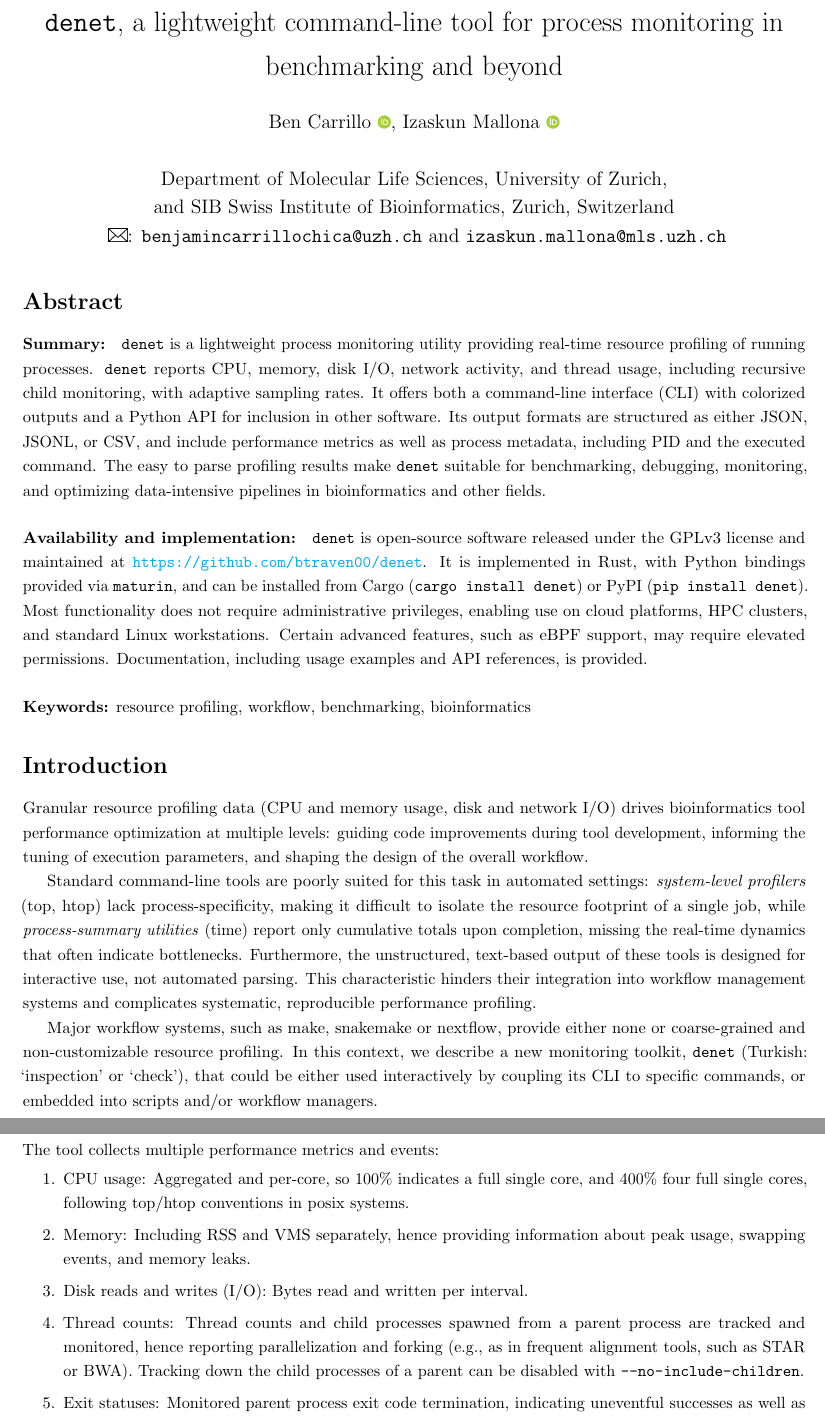
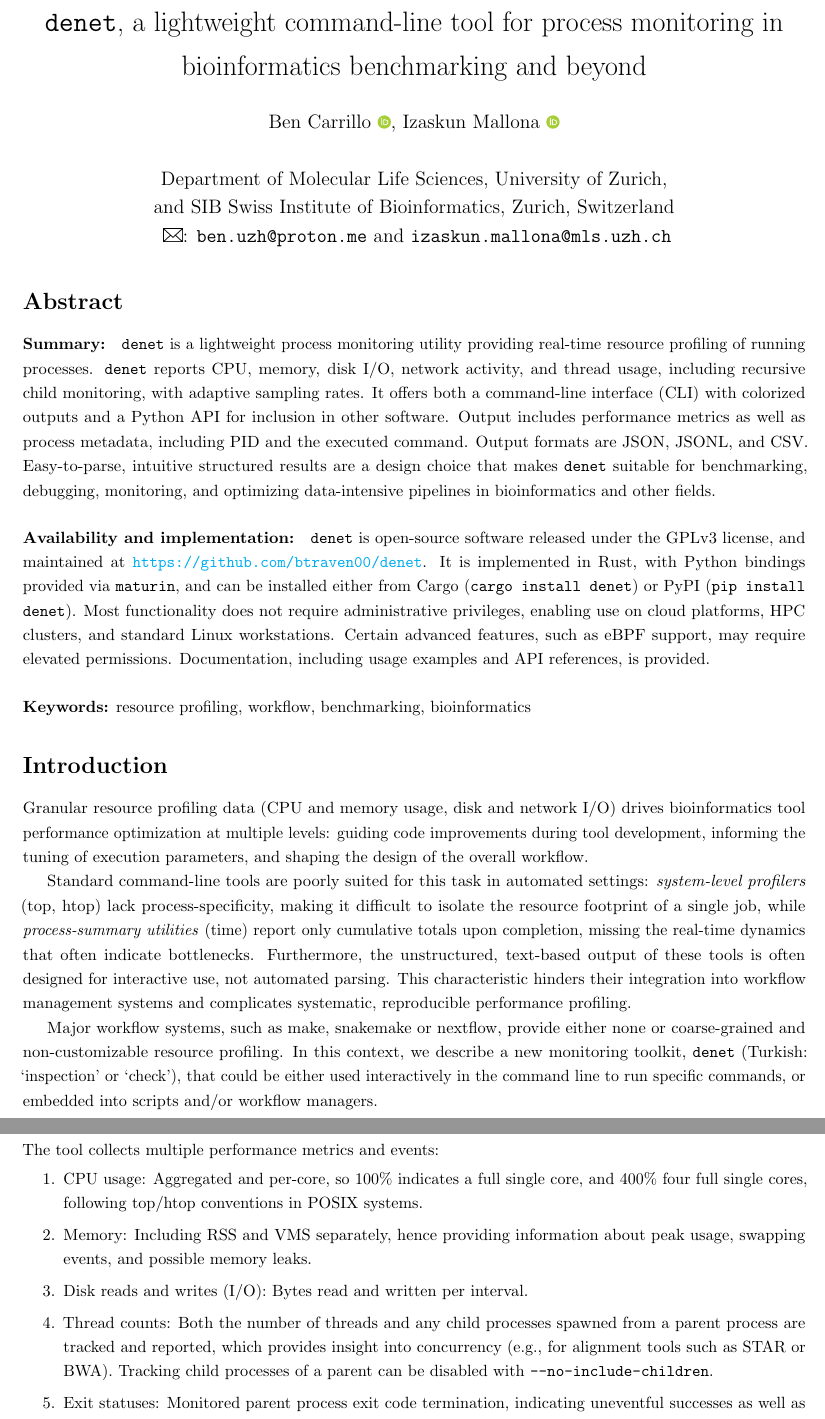
Before and after one commit to imallona/2025_denet_profiler_appnote, a LaTeX document (main.tex): two parts of pages 1 and 2 of 5, joined at a grey line, cut so that both start at the same text. Compiled offline with pdfLaTeX.

Commit message:
Joint editing with ben

```diff
--- a/main.tex
+++ b/main.tex
@@ -27,13 +27,13 @@
   commentstyle=\color{teal},
   keywordstyle=\color{teal}}
 
-\title{\texttt{denet}, a lightweight command-line tool for process monitoring in benchmarking and beyond}
+\title{\texttt{denet}, a lightweight command-line tool for process monitoring in bioinformatics benchmarking and beyond}
 
 \author{Ben Carrillo \orcidlink{0009-0003-5704-4151}, Izaskun Mallona \orcidlink{0000-0002-2853-7526}\\
 \\
 Department of Molecular Life Sciences, University of Zurich,\\
 and SIB Swiss Institute of Bioinformatics, Zurich, Switzerland \\
-{ \Letter: \texttt{benjamincarrillochica@uzh.ch} and \texttt{izaskun.mallona@mls.uzh.ch}}
+{ \Letter: \texttt{ben.uzh@proton.me} and \texttt{izaskun.mallona@mls.uzh.ch}}
 }
 
 \date{}
@@ -43,9 +43,9 @@ and SIB Swiss Institute of Bioinformatics, Zurich, Switzerland \\
 
 \section*{Abstract} %%%%%%%%%%%%%%%%%%%%%%%%%%%%%%%%%%%%%%%%%%%%%%%%%%%%%%%%%%%%%%%%%%%%%%%%%%%%%%%%%%%%%%%%%%%%%%%%%%%%%%%%%%%%%%%%%%%%%%%%%%%
 
-\paragraph{Summary:} \texttt{denet} is a lightweight process monitoring utility providing real-time resource profiling of running processes. \texttt{denet} reports CPU, memory, disk I/O, network activity, and thread usage, including recursive child monitoring, with adaptive sampling rates. It offers both a command-line interface (CLI) with colorized outputs and a Python API for inclusion in other software. Its output formats are structured as either JSON, JSONL, or CSV, and include performance metrics as well as process metadata, including PID and the executed command. The easy to parse profiling results make \texttt{denet} suitable for benchmarking, debugging, monitoring, and optimizing data-intensive pipelines in bioinformatics and other fields.
+\paragraph{Summary:} \texttt{denet} is a lightweight process monitoring utility providing real-time resource profiling of running processes. \texttt{denet} reports CPU, memory, disk I/O, network activity, and thread usage, including recursive child monitoring, with adaptive sampling rates. It offers both a command-line interface (CLI) with colorized outputs and a Python API for inclusion in other software. Output includes performance metrics as well as process metadata, including PID and the executed command. Output formats are JSON, JSONL, and CSV.  Easy-to-parse, intuitive structured results are a design choice that makes \texttt{denet} suitable for benchmarking, debugging, monitoring, and optimizing data-intensive pipelines in bioinformatics and other fields.
 
-\paragraph{Availability and implementation:} \texttt{denet} is open-source software released under the GPLv3 license and maintained at \url{https://github.com/btraven00/denet}. It is implemented in Rust, with Python bindings provided via \texttt{maturin}, and can be installed from Cargo (\texttt{cargo install denet}) or PyPI (\texttt{pip install denet}). Most functionality does not require administrative privileges, enabling use on cloud platforms, HPC clusters, and standard Linux workstations. Certain advanced features, such as eBPF support, may require elevated permissions. Documentation, including usage examples and API references, is provided.
+\paragraph{Availability and implementation:} \texttt{denet} is open-source software released under the GPLv3 license, and maintained at \url{https://github.com/btraven00/denet}. It is implemented in Rust, with Python bindings provided via \texttt{maturin}, and can be installed either from Cargo (\texttt{cargo install denet}) or PyPI (\texttt{pip install denet}). Most functionality does not require administrative privileges, enabling use on cloud platforms, HPC clusters, and standard Linux workstations. Certain advanced features, such as eBPF support, may require elevated permissions. Documentation, including usage examples and API references, is provided.
 
 \vspace{0.5cm}
 
@@ -56,9 +56,9 @@ and SIB Swiss Institute of Bioinformatics, Zurich, Switzerland \\
 
 Granular resource profiling data (CPU and memory usage, disk and network I/O) drives bioinformatics tool performance optimization at multiple levels: guiding code improvements during tool development, informing the tuning of execution parameters, and shaping the design of the overall workflow.
 
-Standard command-line tools are poorly suited for this task in automated settings: \emph{system-level profilers} (top, htop) lack process-specificity, making it difficult to isolate the resource footprint of a single job, while \emph{process-summary utilities} (time) report only cumulative totals upon completion, missing the real-time dynamics that often indicate bottlenecks. Furthermore, the unstructured, text-based output of these tools is designed for interactive use, not automated parsing. This characteristic hinders their integration into workflow management systems and complicates systematic, reproducible performance profiling.
+Standard command-line tools are poorly suited for this task in automated settings: \emph{system-level profilers} (top, htop) lack process-specificity, making it difficult to isolate the resource footprint of a single job, while \emph{process-summary utilities} (time) report only cumulative totals upon completion, missing the real-time dynamics that often indicate bottlenecks. Furthermore, the unstructured, text-based output of these tools is often designed for interactive use, not automated parsing. This characteristic hinders their integration into workflow management systems and complicates systematic, reproducible performance profiling.
 
-Major workflow systems, such as make, snakemake or nextflow, provide either none or coarse-grained and non-customizable resource profiling. In this context, we describe a new monitoring toolkit, \texttt{denet} (Turkish: `inspection' or `check'), that could be either used interactively by coupling its CLI to specific commands, or embedded into scripts and/or workflow managers.
+Major workflow systems, such as make, snakemake or nextflow, provide either none or coarse-grained and non-customizable resource profiling. In this context, we describe a new monitoring toolkit, \texttt{denet} (Turkish: `inspection' or `check'), that could be either used interactively in the command line to run specific commands, or embedded into scripts and/or workflow managers.
 
 \section*{Implementation and capabilities}
 
@@ -72,10 +73,10 @@ This adaptive profiling algorithm enables the characterization of short-lived or
 The tool collects multiple performance metrics and events:
 
 \begin{enumerate}[itemsep=0.5pt, topsep=1pt]
-    \item CPU usage: Aggregated and per-core, so 100\% indicates a full single core, and 400\% four full single cores, following top/htop conventions in posix systems.
-    \item Memory: Including RSS and VMS separately, hence providing information about peak usage, swapping events, and memory leaks.
+    \item CPU usage: Aggregated and per-core, so 100\% indicates a full single core, and 400\% four full single cores, following top/htop conventions in POSIX systems.
+    \item Memory: Including RSS and VMS separately, hence providing information about peak usage, swapping events, and possible memory leaks.
     \item Disk reads and writes (I/O): Bytes read and written per interval.
-    \item Thread counts: Thread counts and child processes spawned from a parent process are tracked and monitored, hence reporting parallelization and forking (e.g., as in frequent alignment tools, such as STAR or BWA). Tracking down the child processes of a parent can be disabled with \texttt{--no-include-children}.
+    \item Thread counts: Both the number of threads and any child processes spawned from a parent process are tracked and reported, which provides insight into concurrency (e.g., for alignment tools such as STAR or BWA). Tracking child processes of a parent can be disabled with \texttt{--no-include-children}.
     \item Exit statuses: Monitored parent process exit code termination, indicating uneventful successes as well as error codes as reported by the process.
     \item Logging: As a summary and metadata, \texttt{denet} reports the full command of the monitored process, the path to its executable, PID, runtime duration, and the profiling strategy (e.g., the \texttt{denet} call, including the adaptive sampling specification, if used).
 \end{enumerate}
```
Also changed, not shown: main.tex (27 more changed lines).
